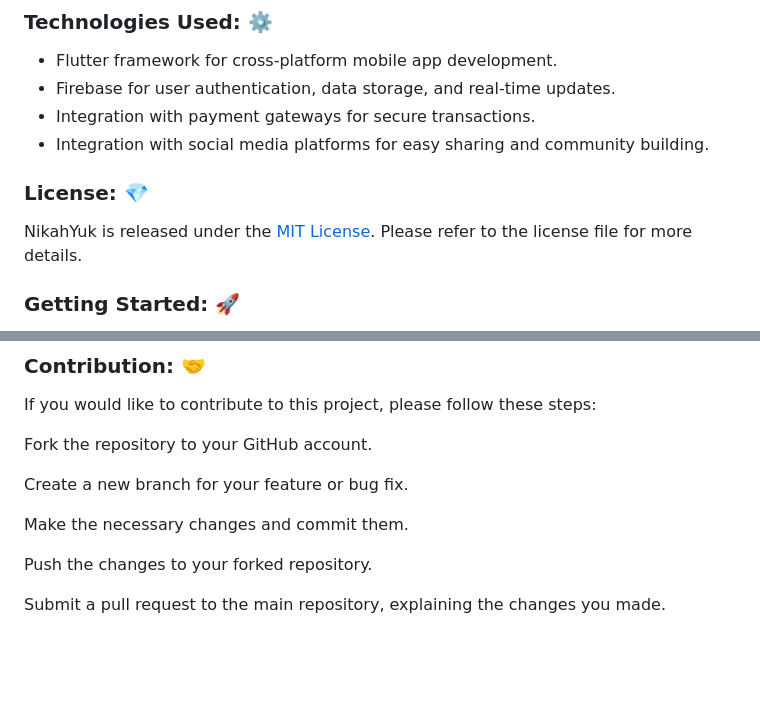
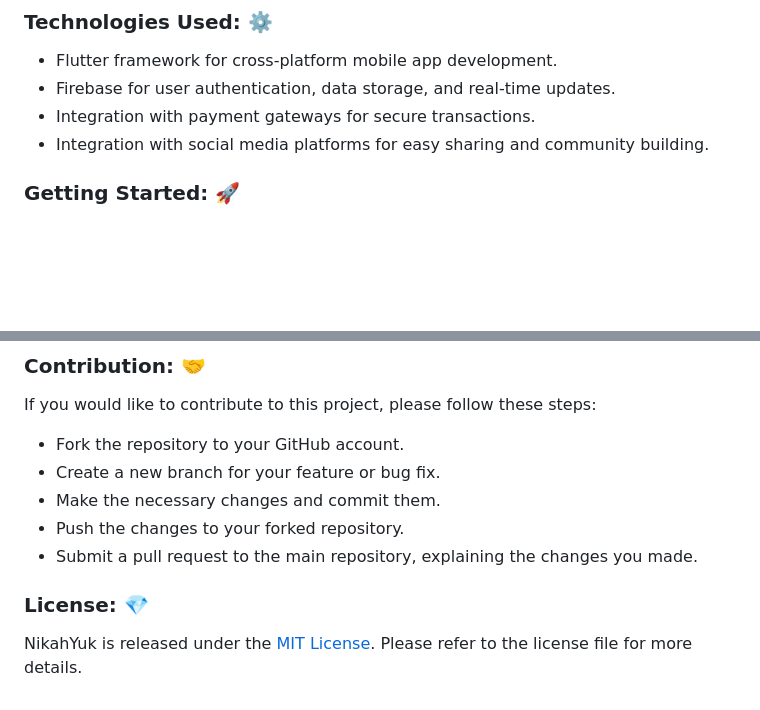
Before and after one commit to DavidChn05/nikahyuk-mobileapp, a Markdown page: README.md, 2 parts joined by grey strips. Drawn GitHub-style; blank space fills up the shorter version.

```diff
--- a/README.md
+++ b/README.md
@@ -13,10 +13,6 @@ NikahYuk is an innovative mobile application designed to assist Indonesian coupl
 - Firebase for user authentication, data storage, and real-time updates.
 - Integration with payment gateways for secure transactions.
 - Integration with social media platforms for easy sharing and community building.
-
-### License: 💎
-
-NikahYuk is released under the [MIT License]([link-to-license-file](https://github.com/DavidChn05/nikahyuk-mobileapp/blob/master/LICENSE)). Please refer to the license file for more details.
 
 ### Getting Started: 🚀
 
@@ -34,12 +30,12 @@ samples, guidance on mobile development, and a full API reference.
 ### Contribution: 🤝
 If you would like to contribute to this project, please follow these steps:
 
-Fork the repository to your GitHub account.
+- Fork the repository to your GitHub account.
+- Create a new branch for your feature or bug fix.
+- Make the necessary changes and commit them.
+- Push the changes to your forked repository.
+- Submit a pull request to the main repository, explaining the changes you made.
 
-Create a new branch for your feature or bug fix.
-
-Make the necessary changes and commit them.
-
-Push the changes to your forked repository.
-
-Submit a pull request to the main repository, explaining the changes you made.
+### License: 💎
+NikahYuk is released under the [MIT License]([link-to-license-file](https://github.com/DavidChn05/nikahyuk-mobileapp/blob/master/LICENSE)).
+Please refer to the license file for more details.
```
